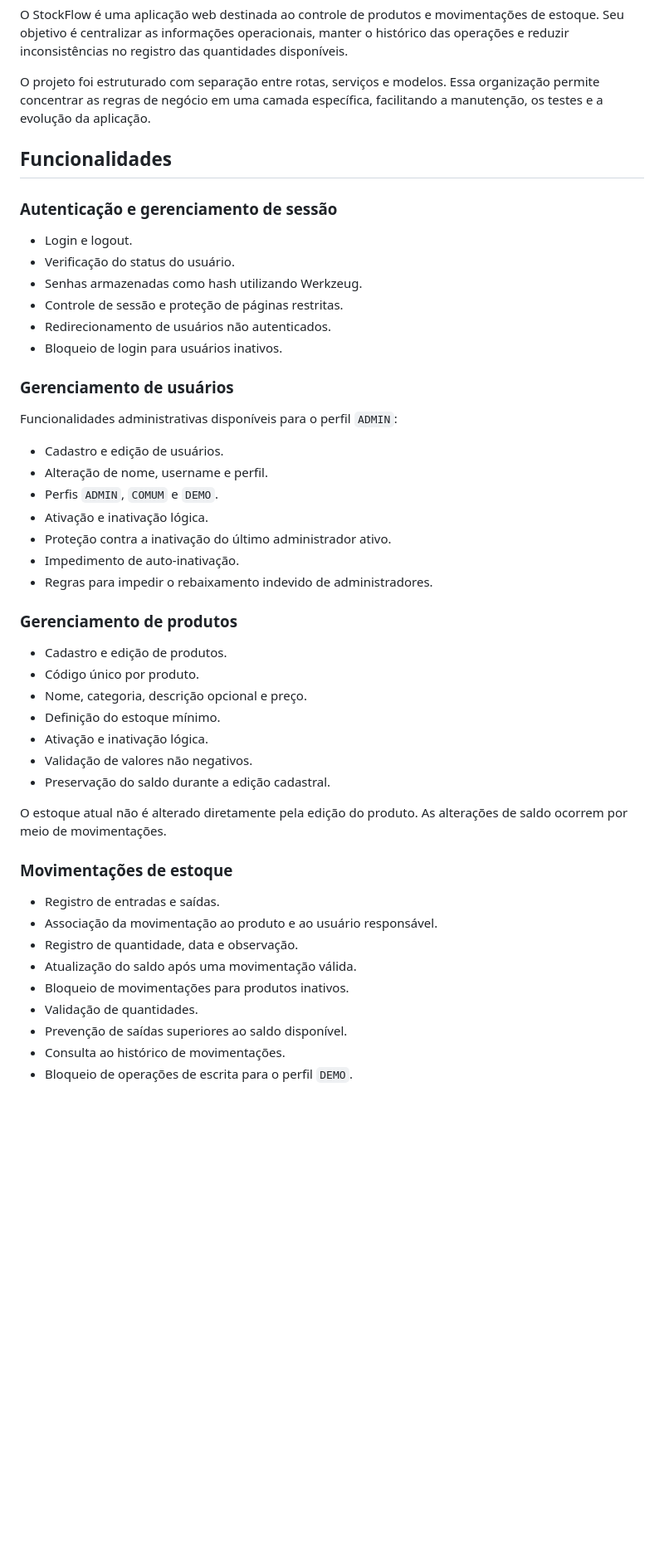
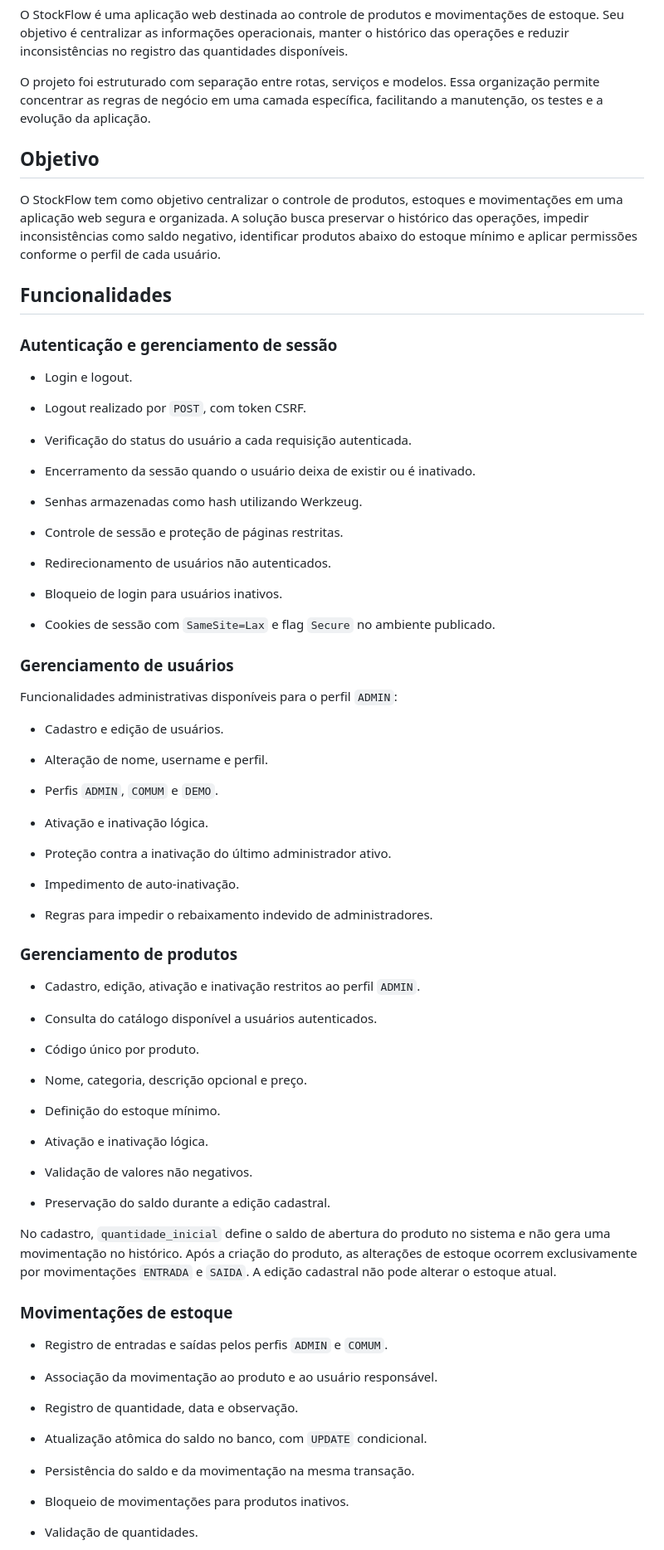
Before and after one commit to marinizedev/stockflow-inventory-system, a Markdown page: README.md, the part around one of its changes. Shown at 83% size. GitHub-like rendering; blank space fills up the shorter version.

```diff
--- a/README.md
+++ b/README.md
@@ -87,49 +109,83 @@ O StockFlow é uma aplicação web destinada ao controle de produtos e movimenta
 
 O projeto foi estruturado com separação entre rotas, serviços e modelos. Essa organização permite concentrar as regras de negócio em uma camada específica, facilitando a manutenção, os testes e a evolução da aplicação.
 
+## Objetivo
+
+O StockFlow tem como objetivo centralizar o controle de produtos, estoques e movimentações em uma aplicação web segura e organizada. A solução busca preservar o histórico das operações, impedir inconsistências como saldo negativo, identificar produtos abaixo do estoque mínimo e aplicar permissões conforme o perfil de cada usuário.
+
 ## Funcionalidades
 
 ### Autenticação e gerenciamento de sessão
 
-* Login e logout.
-* Verificação do status do usuário.
-* Senhas armazenadas como hash utilizando Werkzeug.
-* Controle de sessão e proteção de páginas restritas.
-* Redirecionamento de usuários não autenticados.
-* Bloqueio de login para usuários inativos.
+- Login e logout.
+
+- Logout realizado por `POST`, com token CSRF.
+
+- Verificação do status do usuário a cada requisição autenticada.
+
+- Encerramento da sessão quando o usuário deixa de existir ou é inativado.
+
+- Senhas armazenadas como hash utilizando Werkzeug.
+
+- Controle de sessão e proteção de páginas restritas.
+
+- Redirecionamento de usuários não autenticados.
+
+- Bloqueio de login para usuários inativos.
+
+- Cookies de sessão com `SameSite=Lax` e flag `Secure` no ambiente publicado.
 
 ### Gerenciamento de usuários
 
 Funcionalidades administrativas disponíveis para o perfil `ADMIN`:
 
-* Cadastro e edição de usuários.
-* Alteração de nome, username e perfil.
-* Perfis `ADMIN`, `COMUM` e `DEMO`.
-* Ativação e inativação lógica.
-* Proteção contra a inativação do último administrador ativo.
-* Impedimento de auto-inativação.
-* Regras para impedir o rebaixamento indevido de administradores.
+- Cadastro e edição de usuários.
+
+- Alteração de nome, username e perfil.
+
+- Perfis `ADMIN`, `COMUM` e `DEMO`.
+
+- Ativação e inativação lógica.
+
+- Proteção contra a inativação do último administrador ativo.
+
+- Impedimento de auto-inativação.
+
+- Regras para impedir o rebaixamento indevido de administradores.
 
 ### Gerenciamento de produtos
 
-* Cadastro e edição de produtos.
-* Código único por produto.
-* Nome, categoria, descrição opcional e preço.
-* Definição do estoque mínimo.
-* Ativação e inativação lógica.
-* Validação de valores não negativos.
-* Preservação do saldo durante a edição cadastral.
+- Cadastro, edição, ativação e inativação restritos ao perfil `ADMIN`.
 
-O estoque atual não é alterado diretamente pela edição do produto. As alterações de saldo ocorrem por meio de movimentações.
+- Consulta do catálogo disponível a usuários autenticados.
+
+- Código único por produto.
+
+- Nome, categoria, descrição opcional e preço.
+
+- Definição do estoque mínimo.
+
+- Ativação e inativação lógica.
+
+- Validação de valores não negativos.
+
+- Preservação do saldo durante a edição cadastral.
+
+No cadastro, `quantidade_inicial` define o saldo de abertura do produto no sistema e não gera uma movimentação no histórico. Após a criação do produto, as alterações de estoque ocorrem exclusivamente por movimentações `ENTRADA` e `SAIDA`. A edição cadastral não pode alterar o estoque atual.
 
 ### Movimentações de estoque
 
-* Registro de entradas e saídas.
-* Associação da movimentação ao produto e ao usuário responsável.
-* Registro de quantidade, data e observação.
-* Atualização do saldo após uma movimentação válida.
-* Bloqueio de movimentações para produtos inativos.
-* Validação de quantidades.
-* Prevenção de saídas superiores ao saldo disponível.
-* Consulta ao histórico de movimentações.
-* Bloqueio de operações de escrita para o perfil `DEMO`.
+- Registro de entradas e saídas pelos perfis `ADMIN` e `COMUM`.
+
+- Associação da movimentação ao produto e ao usuário responsável.
+
+- Registro de quantidade, data e observação.
+
+- Atualização atômica do saldo no banco, com `UPDATE` condicional.
+
+- Persistência do saldo e da movimentação na mesma transação.
+
+- Bloqueio de movimentações para produtos inativos.
+
+- Validação de quantidades.
+
```
Also changed, not shown: other parts of README.md (+366 -178 lines).
